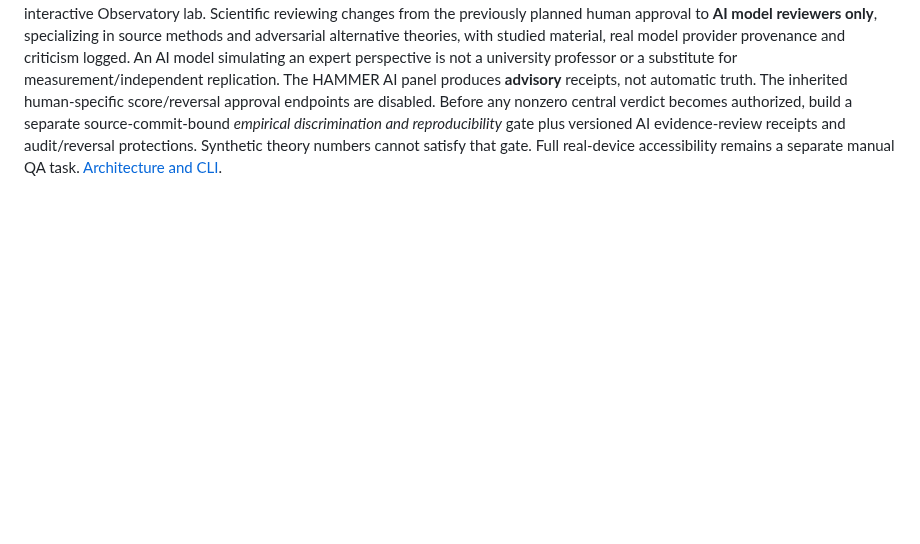
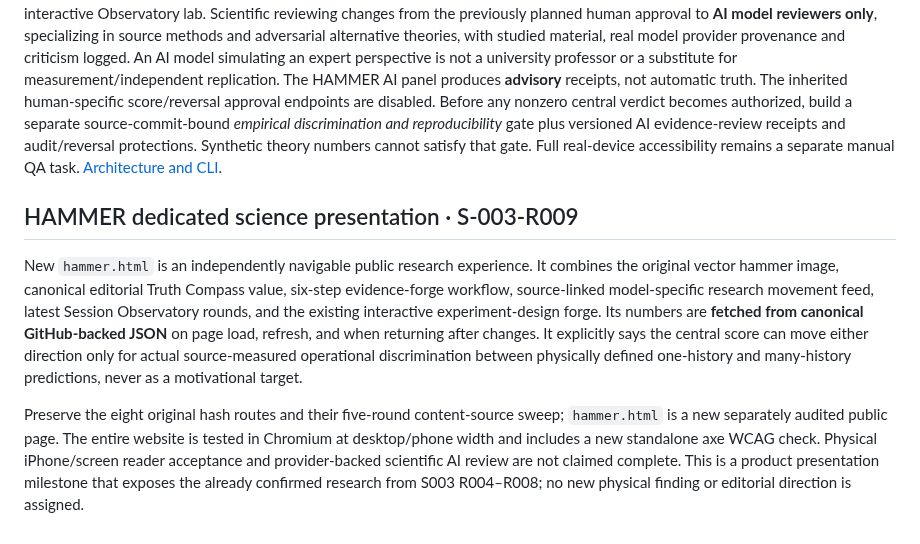
Before and after one commit to nikahanghojjati-oss/worldline-lab, a Markdown page: ROADMAP.md, the part around the change. GitHub-like rendering; blank space fills up the shorter version.

Commit message:
docs(hammer): version source-driven dedicated visual research page and central evidence gate

```diff
--- a/ROADMAP.md
+++ b/ROADMAP.md
@@ -140,3 +140,9 @@ Remaining release blockers: live, independently verified GitHub human approval/r
 HAMMER (*Hypothesis Adversarial Mapping, Measurement & Evidence Refinement*) is an AGI-inspired research workflow, **not** a claim of implemented AGI or genuinely novel information-theoretic mathematics. Phase v0.1 combines primary-source theory packets, specified probabilistic predictions, a minimax Jensen–Shannon nuisance challenge, explicitly conditional experiment-design rankings, falsification traps and transparent no-change outcomes. It is implemented as a deterministic Node/browser core and a read-only interactive Observatory lab.
 Scientific reviewing changes from the previously planned human approval to **AI model reviewers only**, specializing in source methods and adversarial alternative theories, with studied material, real model provider provenance and criticism logged. An AI model simulating an expert perspective is not a university professor or a substitute for measurement/independent replication.
 The HAMMER AI panel produces **advisory** receipts, not automatic truth. The inherited human-specific score/reversal approval endpoints are disabled. Before any nonzero central verdict becomes authorized, build a separate source-commit-bound *empirical discrimination and reproducibility* gate plus versioned AI evidence-review receipts and audit/reversal protections. Synthetic theory numbers cannot satisfy that gate. Full real-device accessibility remains a separate manual QA task. [Architecture and CLI](HAMMER.md).
+
+## HAMMER dedicated science presentation · S-003-R009
+
+New `hammer.html` is an independently navigable public research experience. It combines the original vector hammer image, canonical editorial Truth Compass value, six-step evidence-forge workflow, source-linked model-specific research movement feed, latest Session Observatory rounds, and the existing interactive experiment-design forge. Its numbers are **fetched from canonical GitHub-backed JSON** on page load, refresh, and when returning after changes. It explicitly says the central score can move either direction only for actual source-measured operational discrimination between physically defined one-history and many-history predictions, never as a motivational target.
+
+Preserve the eight original hash routes and their five-round content-source sweep; `hammer.html` is a new separately audited public page. The entire website is tested in Chromium at desktop/phone width and includes a new standalone axe WCAG check. Physical iPhone/screen reader acceptance and provider-backed scientific AI review are not claimed complete. This is a product presentation milestone that exposes the already confirmed research from S003 R004–R008; no new physical finding or editorial direction is assigned.
```
